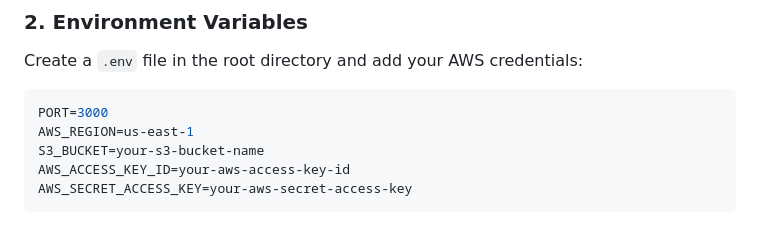
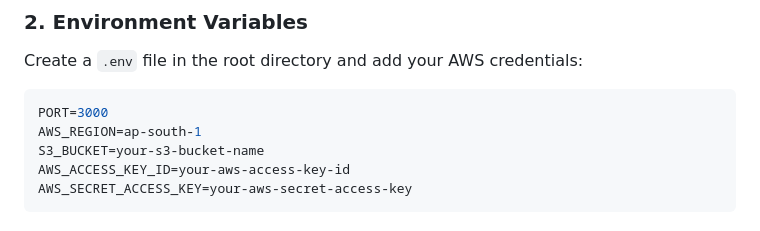
Before and after one commit to Uday10001/image-upload-server, a Markdown page: README.md, the part around the change. Rendered like a GitHub page.

Commit message:
Update AWS_REGION in README to ap-south-1

````diff
--- a/README.md
+++ b/README.md
@@ -43,7 +43,7 @@ Create a `.env` file in the root directory and add your AWS credentials:
 
 ```env
 PORT=3000
-AWS_REGION=us-east-1
+AWS_REGION=ap-south-1
 S3_BUCKET=your-s3-bucket-name
 AWS_ACCESS_KEY_ID=your-aws-access-key-id
 AWS_SECRET_ACCESS_KEY=your-aws-secret-access-key
````
